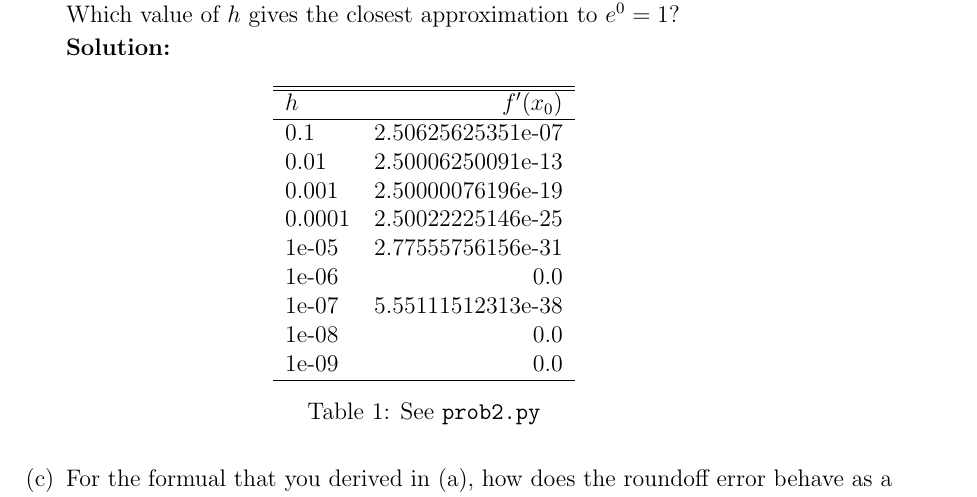
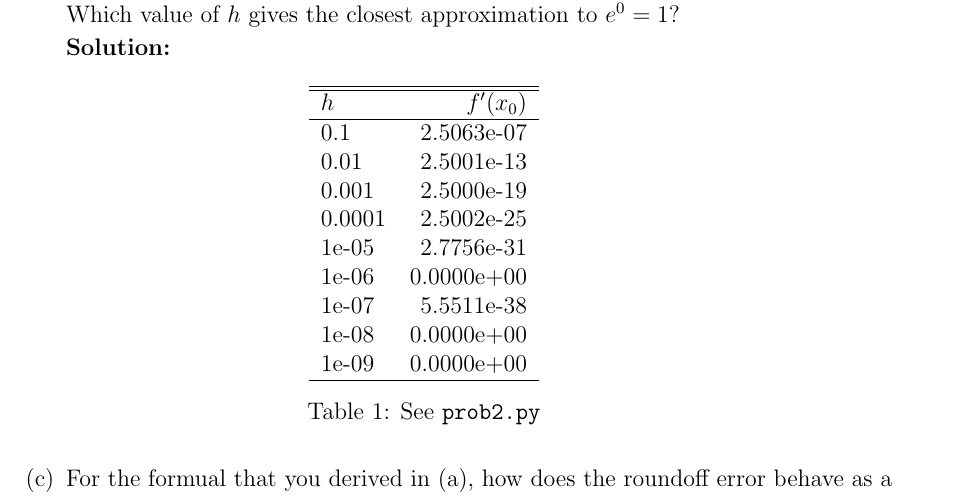
Before and after one commit to cmertin/Fall2016, a LaTeX problem sheet (CS6210-SciComp1/hw6/hw6.tex): part of page 4 of 17, cut so that both start at the same text. Compiled offline with pdfLaTeX.

Commit message:
made results of prob2 table nicer

```diff
--- a/CS6210-SciComp1/hw6/hw6.tex
+++ b/CS6210-SciComp1/hw6/hw6.tex
@@ -158,21 +158,22 @@ We used the intermediate value theorem to find $\eta$.
 
 {\bf Solution:}
 
+
 \begin{table}[H]
 \centering
 \begin{tabular}{l r}
 \hline \hline
 $h$ & $f^{\prime}(x_{0})$\\
 \hline
-0.1 & 2.50625625351e-07\\
-0.01 & 2.50006250091e-13\\
-0.001 & 2.50000076196e-19\\
-0.0001 & 2.50022225146e-25\\
-1e-05 & 2.77555756156e-31\\
-1e-06 & 0.0\\
-1e-07 & 5.55111512313e-38\\
-1e-08 & 0.0\\
-1e-09 & 0.0\\
+0.1 & 2.5063e-07\\
+0.01 & 2.5001e-13\\
+0.001 & 2.5000e-19\\
+0.0001 & 2.5002e-25\\
+1e-05 & 2.7756e-31\\
+1e-06 & 0.0000e+00\\
+1e-07 & 5.5511e-38\\
+1e-08 & 0.0000e+00\\
+1e-09 & 0.0000e+00\\
 \hline
 \end{tabular}
 \caption{See {\tt prob2.py}}
```
Also changed, not shown: CS6210-SciComp1/hw6/hw6.pdf, 1 other file.
